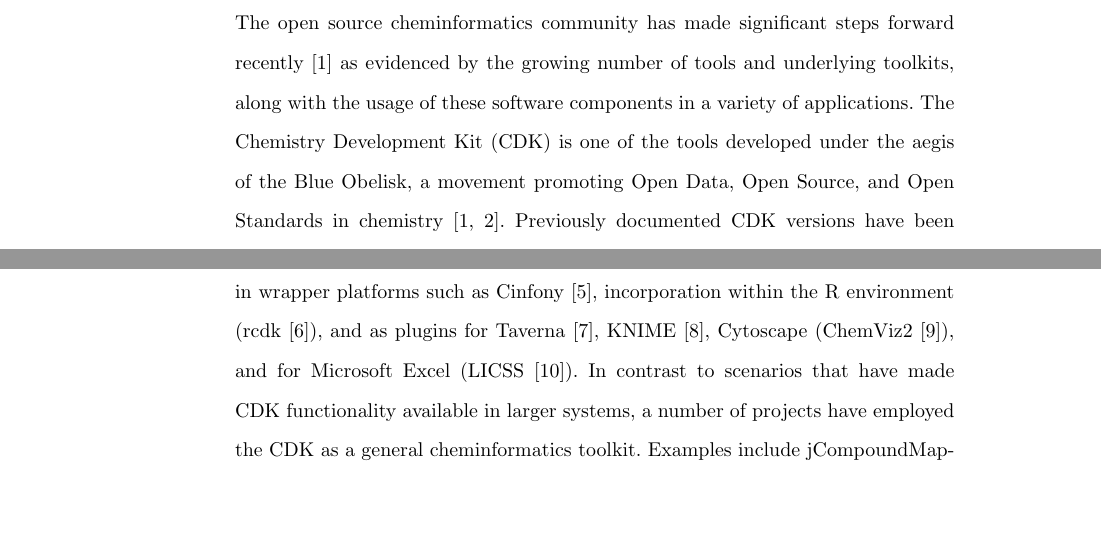
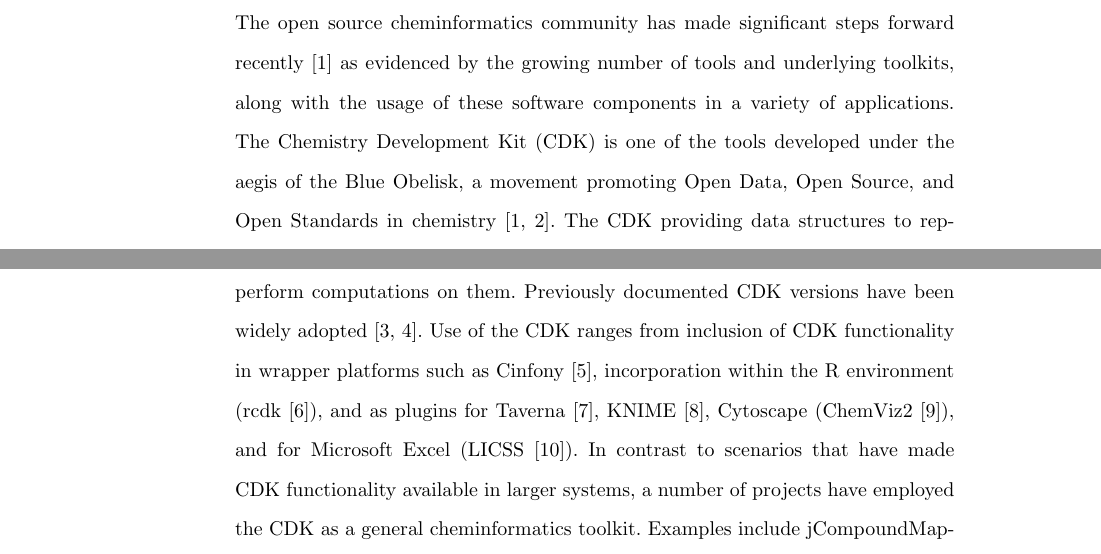
Before and after one commit to cdk/cdk-paper-3, a LaTeX document (article.tex): two parts of pages 2 and 3 of 35 before the commit and two parts of pages 2 and 3 of 36 after it, joined at a grey line, cut so that both start at the same text, the shorter picture padded with empty space. Compiled offline with pdfLaTeX.

Commit message:
Repeat what the CDK is, which was written in the abstract, but not in the main text (closes #81)

```diff
--- a/article.tex
+++ b/article.tex
@@ -277,6 +277,8 @@ software components in a variety of applications.
 The Chemistry Development Kit (CDK) is one of the tools developed
 under the aegis of the Blue Obelisk, a movement promoting Open Data,
 Open Source, and Open Standards in chemistry~\cite{OBoyle2011b,Guha2006}.
+The CDK providing data structures to represent chemical concepts along with
+methods to manipulate such structures and perform computations on them.
 Previously documented CDK versions have been widely adopted~\cite{Steinbeck2003,Steinbeck2006}.
 Use of the CDK ranges from inclusion of CDK functionality in
 wrapper platforms such as Cinfony~\cite{OBoyle2008}, incorporation
```
